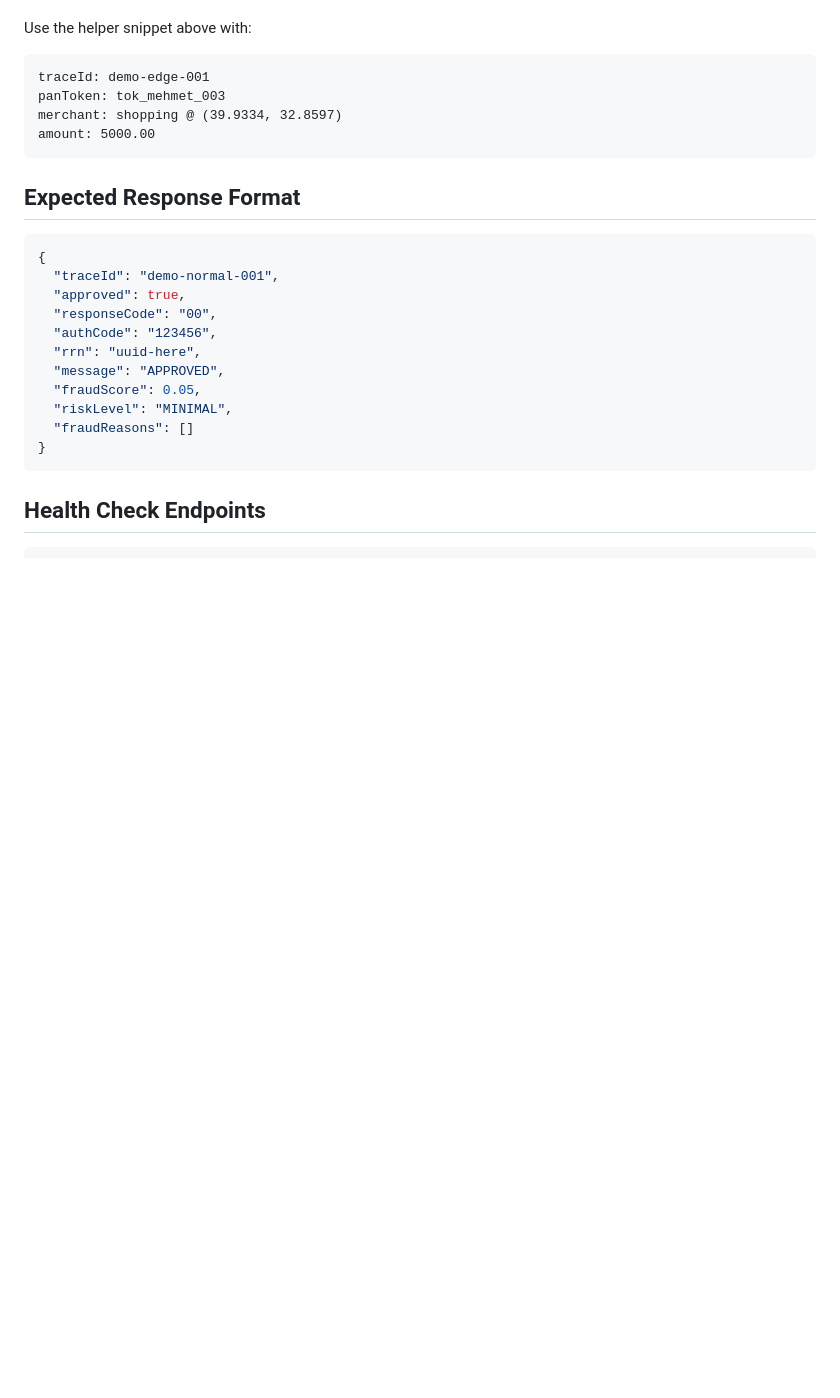
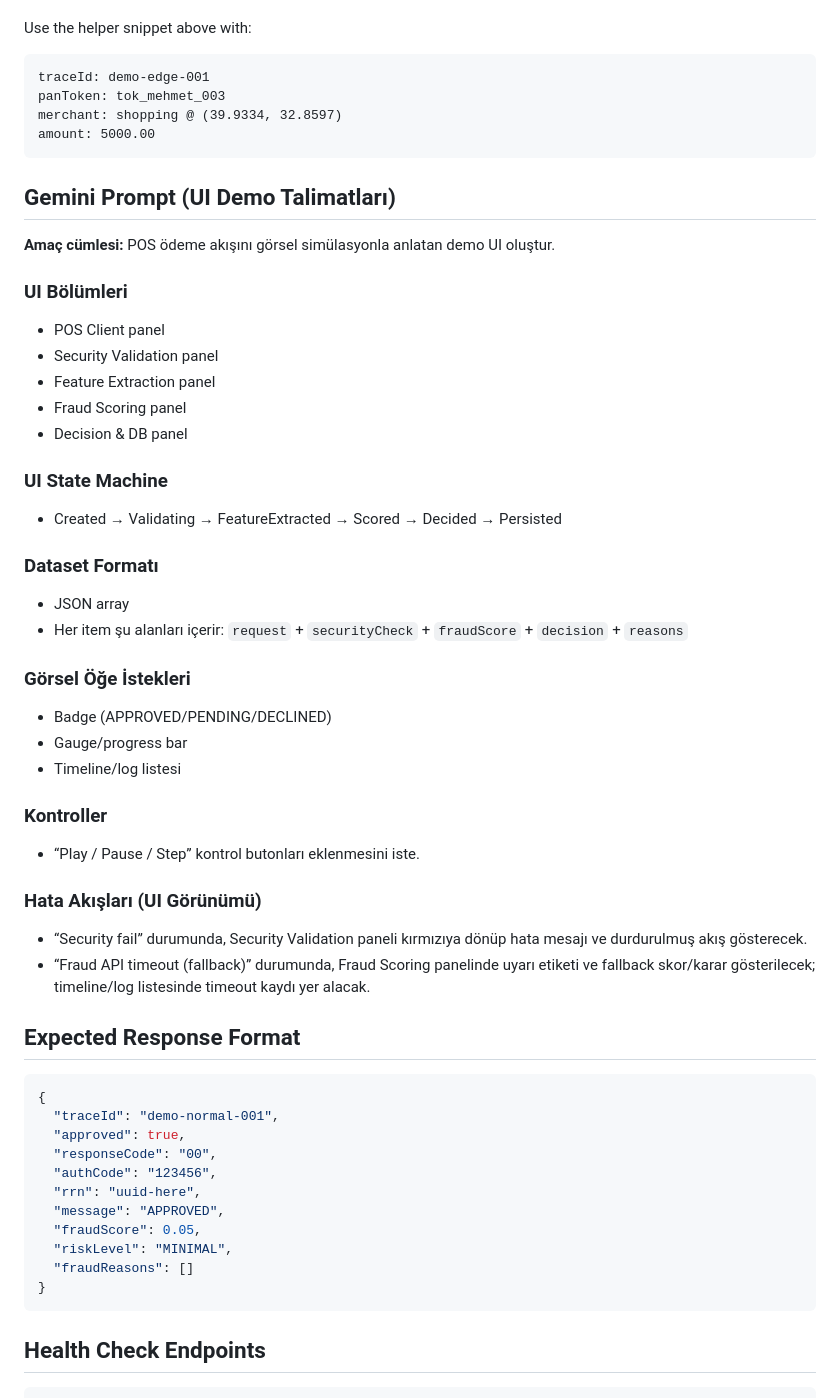
Before and after one commit to mUsaulug/newpayment, a Markdown page: DEMO.md, the part around the change. GitHub-like rendering; blank space fills up the shorter version.

Commit message:
Add Gemini UI demo prompt details

````diff
--- a/DEMO.md
+++ b/DEMO.md
@@ -160,6 +160,36 @@ merchant: shopping @ (39.9334, 32.8597)
 amount: 5000.00
 ```
 
+## Gemini Prompt (UI Demo Talimatları)
+
+**Amaç cümlesi:** POS ödeme akışını görsel simülasyonla anlatan demo UI oluştur.
+
+### UI Bölümleri
+- POS Client panel
+- Security Validation panel
+- Feature Extraction panel
+- Fraud Scoring panel
+- Decision & DB panel
+
+### UI State Machine
+- Created → Validating → FeatureExtracted → Scored → Decided → Persisted
+
+### Dataset Formatı
+- JSON array
+- Her item şu alanları içerir: `request` + `securityCheck` + `fraudScore` + `decision` + `reasons`
+
+### Görsel Öğe İstekleri
+- Badge (APPROVED/PENDING/DECLINED)
+- Gauge/progress bar
+- Timeline/log listesi
+
+### Kontroller
+- “Play / Pause / Step” kontrol butonları eklenmesini iste.
+
+### Hata Akışları (UI Görünümü)
+- “Security fail” durumunda, Security Validation paneli kırmızıya dönüp hata mesajı ve durdurulmuş akış gösterecek.
+- “Fraud API timeout (fallback)” durumunda, Fraud Scoring panelinde uyarı etiketi ve fallback skor/karar gösterilecek; timeline/log listesinde timeout kaydı yer alacak.
+
 ## Expected Response Format
 
 ```json
````
